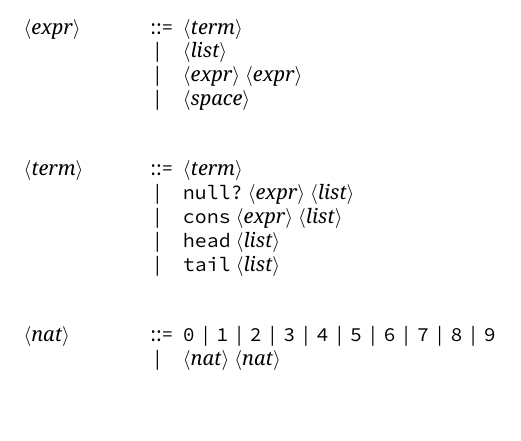
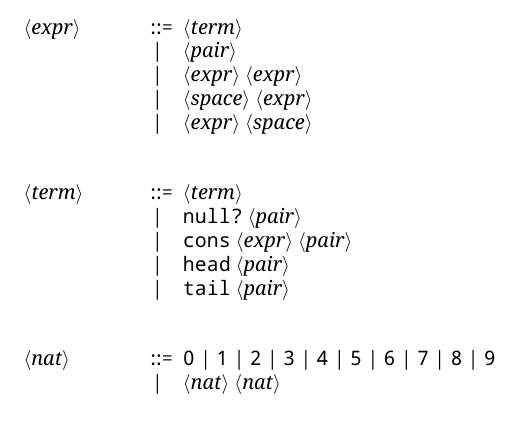
Before and after one commit to eliza0x/Mikan, a LaTeX document (docs/Syntax.tex): part of the page, cut so that both start at the same text. Compiled offline with XeLaTeX.

```diff
--- a/docs/Syntax.tex
+++ b/docs/Syntax.tex
@@ -4,7 +4,7 @@
 \usepackage{fontspec}
 \setmainfont[Ligatures=TeX]{Droid Serif}
 \setsansfont[Ligatures=TeX]{Droid Sans}
-\setmonofont{Source Code Pro}
+\setmonofont{Droid Sans Mono}
 
 \date{May 05, 2017}
 \begin{document}
@@ -13,18 +13,20 @@
   \setlength{\grammarparsep}{20pt}
   \setlength{\grammarindent}{8em}
   \begin{grammar}
-    <list>    ::= '(' <expr> ')'
+
+    <pair>    ::= '('<expr> <space> <expr> ')'
 
     <expr>    ::=  <term>
-              \alt <list>
+              \alt <pair>
               \alt <expr> <expr>
-              \alt <space>
+              \alt <space> <expr>
+              \alt <expr> <space>
 
     <term>    ::=  <term>
-              \alt "null?" <expr> <list>
-              \alt "cons"  <expr> <list>
-              \alt "head"  <list>
-              \alt "tail"  <list>
+              \alt "null?" <pair>
+              \alt "cons"  <expr> <pair>
+              \alt "head"  <pair>
+              \alt "tail"  <pair>
 
     <nat>     ::=  "0" | "1" | "2" | "3" | "4" | "5" | "6" | "7" | "8" | "9"
               \alt <nat> <nat>
```
Also changed, not shown: docs/Syntax.pdf, 6 other files.
